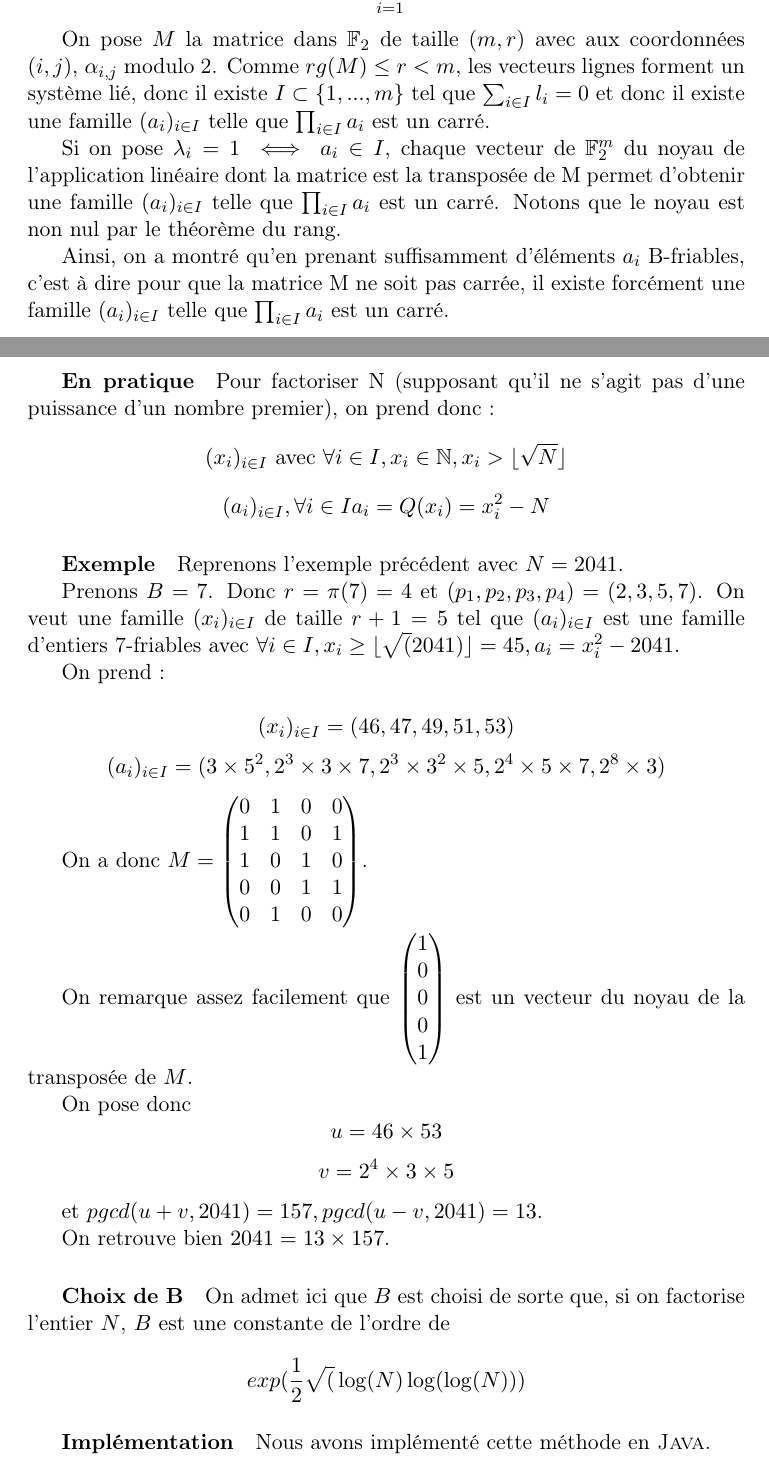
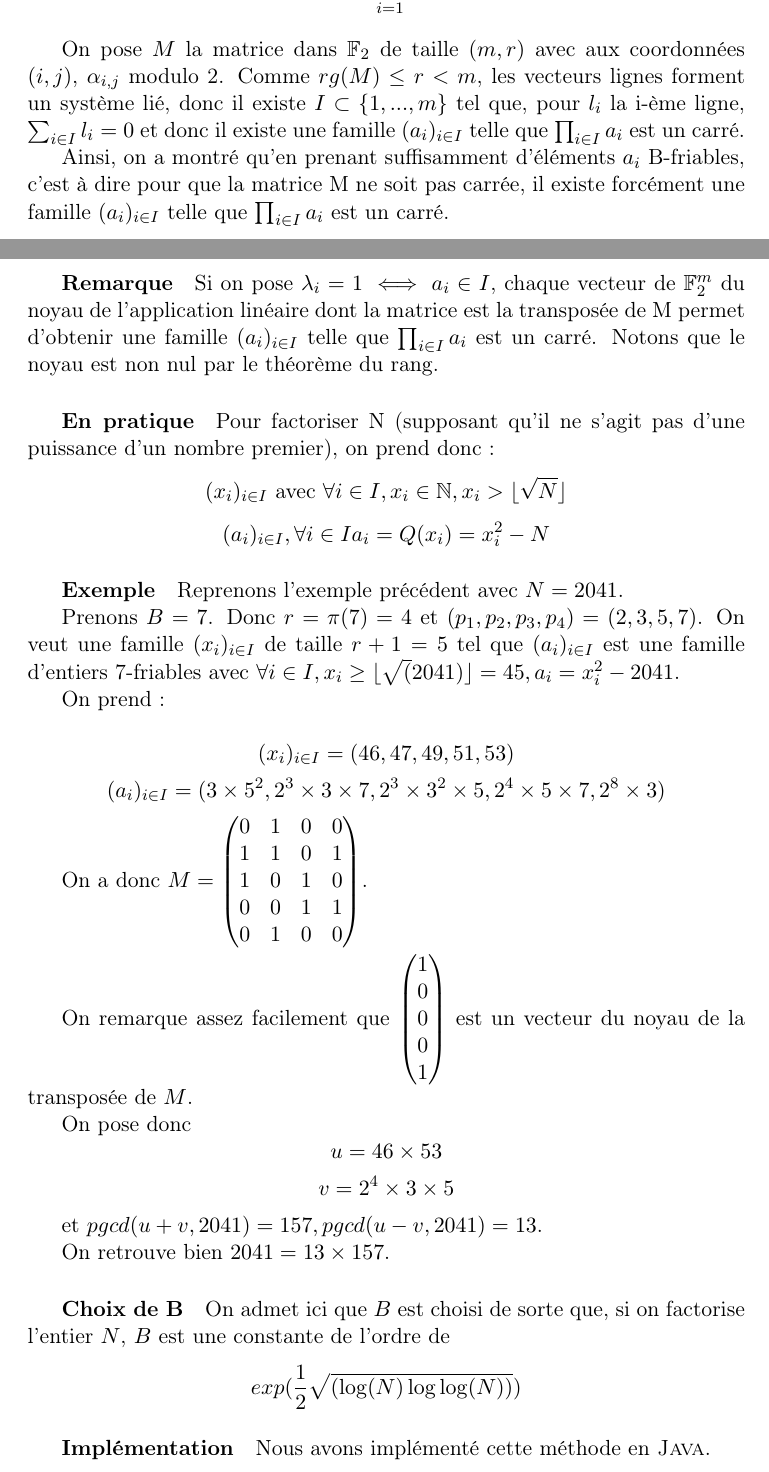
Before and after one commit to ErinLeb/factorisation, a LaTeX document (rapport.tex): two parts of pages 7 and 8 of 9, joined at a grey line, cut so that both start at the same text. Compiled offline with pdfLaTeX.

Commit message:
fix recommandations O.Brunat

```diff
--- a/rapport.tex
+++ b/rapport.tex
@@ -193,12 +193,12 @@
 	\end{eqnarray*}
 
 	On pose $M$ la matrice dans $\mathbb{F}_2$ de taille $(m,r)$ avec aux coordonnées $(i,j)$,  $\alpha_{i,j}$ modulo 2.
-	Comme $rg(M) \le r < m$, les vecteurs lignes forment un système lié, donc il existe $I \subset \{1, ..., m\}$ tel que $\sum_{i \in I} l_i = 0$ et donc il existe une famille $(a_i)_{i \in I}$ telle que $\prod_{i \in I} a_i$ est un carré.
-
-	Si on pose $\lambda_i = 1 \iff a_i \in I$, chaque vecteur de $\mathbb{F}_2^{m}$  du noyau de l'application linéaire dont la matrice est la transposée de M permet d'obtenir une famille $(a_i)_{i \in I}$ telle que $\prod_{i \in I} a_i$ est un carré. Notons que le noyau est non nul par le théorème du rang.
-
+	Comme $rg(M) \le r < m$, les vecteurs lignes forment un système lié, donc il existe $I \subset \{1, ..., m\}$ tel que, pour $l_i$ la i-ème ligne, $\sum_{i \in I} l_i = 0$ et donc il existe une famille $(a_i)_{i \in I}$ telle que $\prod_{i \in I} a_i$ est un carré.
 
 	Ainsi, on a montré qu'en prenant suffisamment d'éléments $a_i$ B-friables, c'est à dire pour que la matrice M ne soit pas carrée, il existe forcément une famille $(a_i)_{i \in I}$ telle que $\prod_{i \in I} a_i$ est un carré.
+
+	\subparagraph{Remarque}
+	Si on pose $\lambda_i = 1 \iff a_i \in I$, chaque vecteur de $\mathbb{F}_2^{m}$  du noyau de l'application linéaire dont la matrice est la transposée de M permet d'obtenir une famille $(a_i)_{i \in I}$ telle que $\prod_{i \in I} a_i$ est un carré. Notons que le noyau est non nul par le théorème du rang.
 
 
 	\subparagraph{En pratique}
@@ -247,7 +247,7 @@
  	\subparagraph{Choix de B}
 
 	On admet ici que $B$ est choisi de sorte que, si on factorise l'entier $N$, $B$ est une constante de l'ordre de
-	$$exp(\frac{1}{2} \sqrt(\log(N) \log(\log(N)))$$
+	$$exp(\frac{1}{2} \sqrt{(\log(N) \log\log(N))})$$
 
 	\subparagraph{Implémentation}
 	Nous avons implémenté cette méthode en \textsc{Java}.
```
Also changed, not shown: rapport.pdf, rapport.tex (2 more changed lines).
